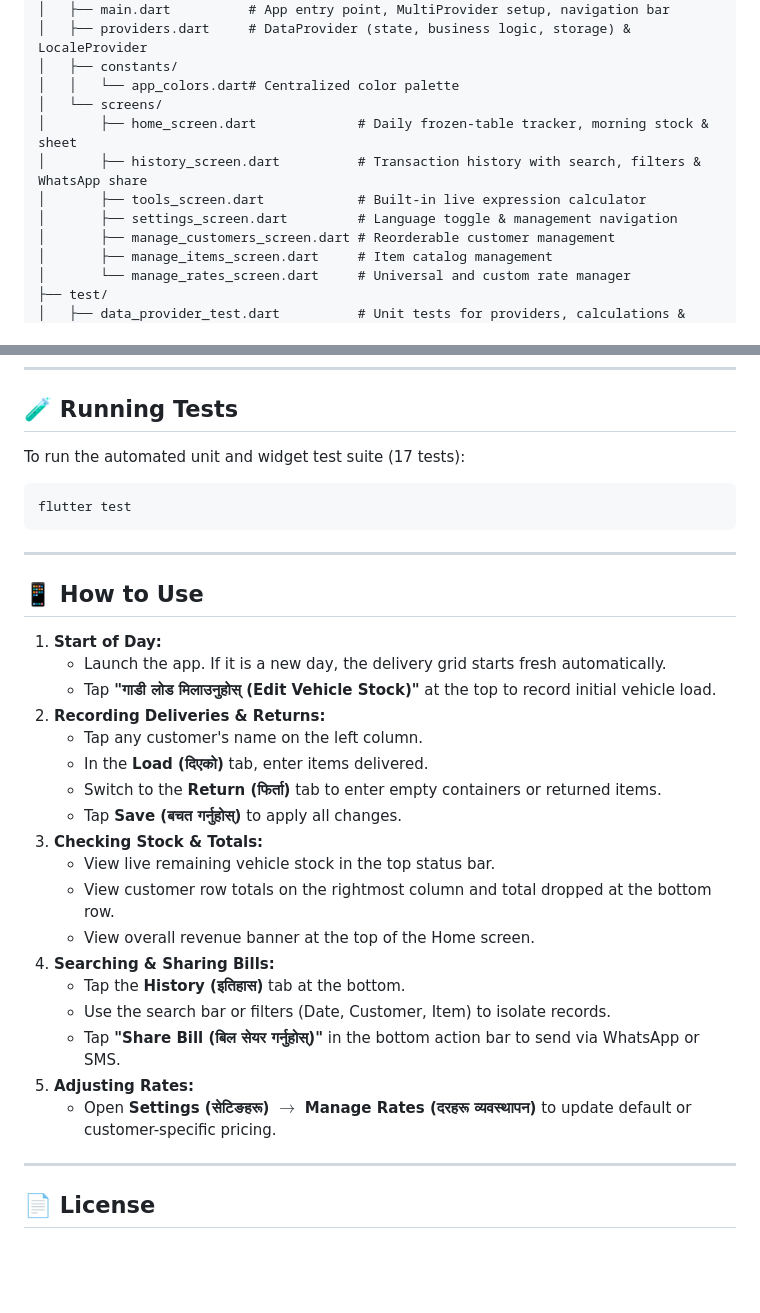
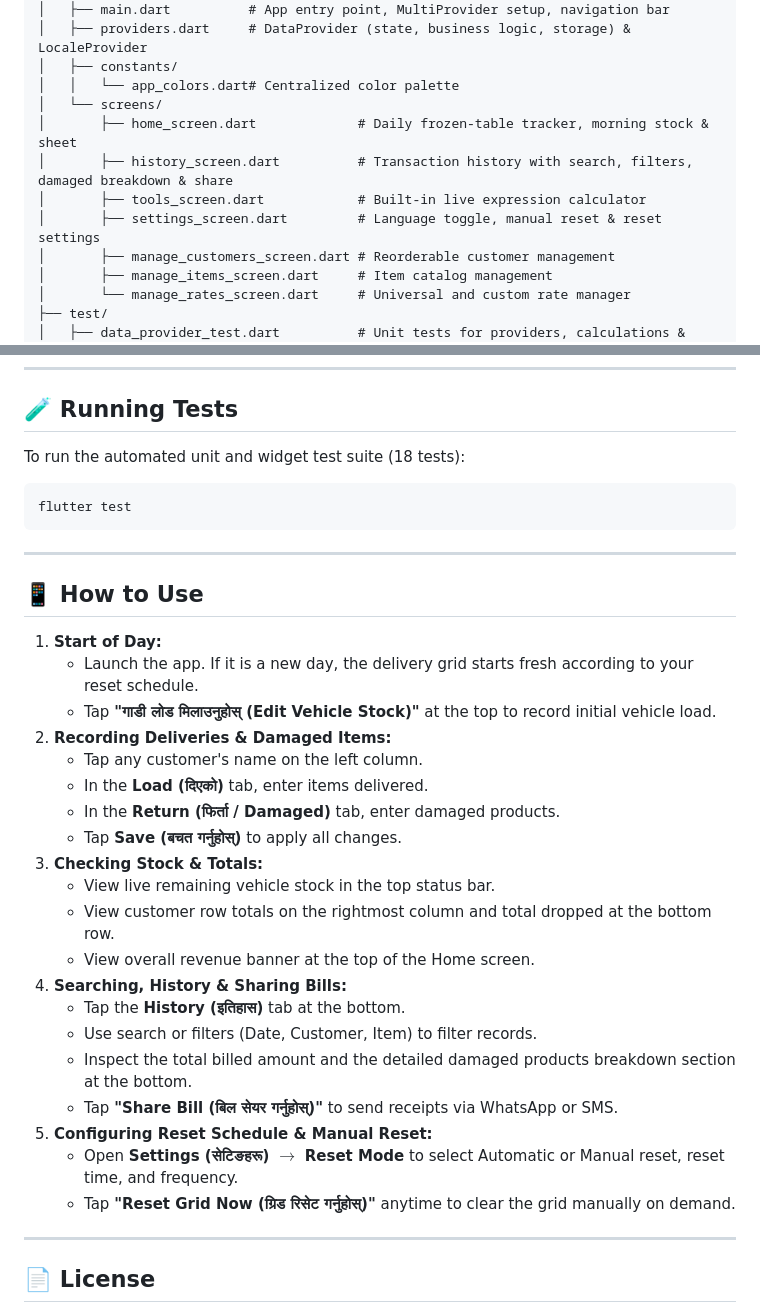
Before and after one commit to satyam-th/item-delivery-tracker, a Markdown page: README.md, 2 parts joined by grey strips. Drawn GitHub-style; blank space fills up the shorter version.

````diff
--- a/README.md
+++ b/README.md
@@ -91,9 +94,9 @@ shop_record/
 │   │   └── app_colors.dart# Centralized color palette
 │   └── screens/
 │       ├── home_screen.dart             # Daily frozen-table tracker, morning stock & sheet
-│       ├── history_screen.dart          # Transaction history with search, filters & WhatsApp share
+│       ├── history_screen.dart          # Transaction history with search, filters, damaged breakdown & share
 │       ├── tools_screen.dart            # Built-in live expression calculator
-│       ├── settings_screen.dart         # Language toggle & management navigation
+│       ├── settings_screen.dart         # Language toggle, manual reset & reset settings
 │       ├── manage_customers_screen.dart # Reorderable customer management
 │       ├── manage_items_screen.dart     # Item catalog management
 │       └── manage_rates_screen.dart     # Universal and custom rate manager
@@ -149,7 +152,7 @@ build/app/outputs/flutter-apk/app-release.apk
 
 ## 🧪 Running Tests
 
-To run the automated unit and widget test suite (17 tests):
+To run the automated unit and widget test suite (18 tests):
 
 ```bash
 flutter test
@@ -160,23 +163,25 @@ flutter test
 ## 📱 How to Use
 
 1. **Start of Day:**
-   - Launch the app. If it is a new day, the delivery grid starts fresh automatically.
+   - Launch the app. If it is a new day, the delivery grid starts fresh according to your reset schedule.
    - Tap **"गाडी लोड मिलाउनुहोस् (Edit Vehicle Stock)"** at the top to record initial vehicle load.
-2. **Recording Deliveries & Returns:**
+2. **Recording Deliveries & Damaged Items:**
    - Tap any customer's name on the left column.
    - In the **Load (दिएको)** tab, enter items delivered.
-   - Switch to the **Return (फिर्ता)** tab to enter empty containers or returned items.
+   - In the **Return (फिर्ता / Damaged)** tab, enter damaged products.
    - Tap **Save (बचत गर्नुहोस्)** to apply all changes.
 3. **Checking Stock & Totals:**
    - View live remaining vehicle stock in the top status bar.
    - View customer row totals on the rightmost column and total dropped at the bottom row.
    - View overall revenue banner at the top of the Home screen.
-4. **Searching & Sharing Bills:**
+4. **Searching, History & Sharing Bills:**
    - Tap the **History (इतिहास)** tab at the bottom.
-   - Use the search bar or filters (Date, Customer, Item) to isolate records.
-   - Tap **"Share Bill (बिल सेयर गर्नुहोस्)"** in the bottom action bar to send via WhatsApp or SMS.
-5. **Adjusting Rates:**
-   - Open **Settings (सेटिङहरू) $\rightarrow$ Manage Rates (दरहरू व्यवस्थापन)** to update default or customer-specific pricing.
+   - Use search or filters (Date, Customer, Item) to filter records.
+   - Inspect the total billed amount and the detailed damaged products breakdown section at the bottom.
+   - Tap **"Share Bill (बिल सेयर गर्नुहोस्)"** to send receipts via WhatsApp or SMS.
+5. **Configuring Reset Schedule & Manual Reset:**
+   - Open **Settings (सेटिङहरू) $\rightarrow$ Reset Mode** to select Automatic or Manual reset, reset time, and frequency.
+   - Tap **"Reset Grid Now (ग्रिड रिसेट गर्नुहोस्)"** anytime to clear the grid manually on demand.
 
 ---
 
````
Also changed, not shown: other parts of README.md (+26 -23 lines).
